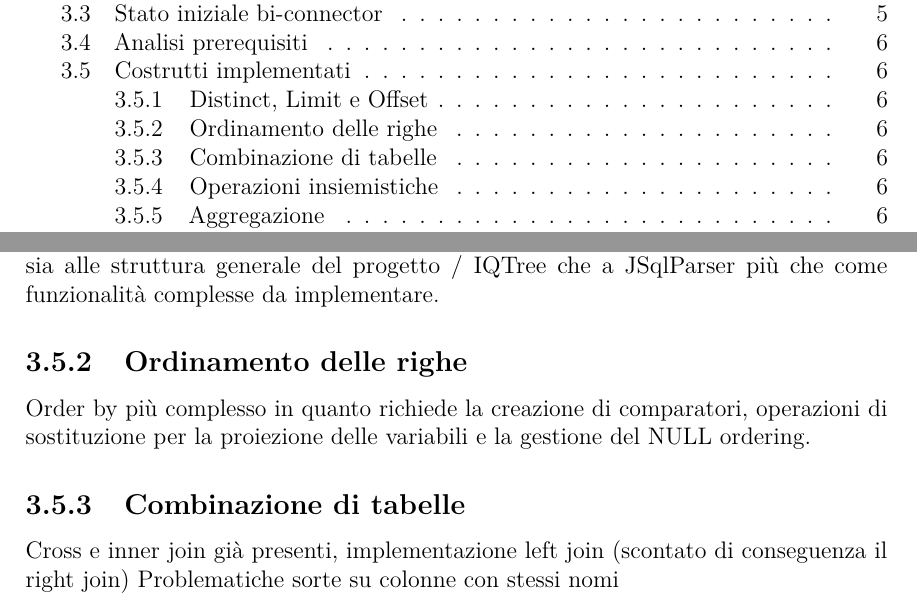
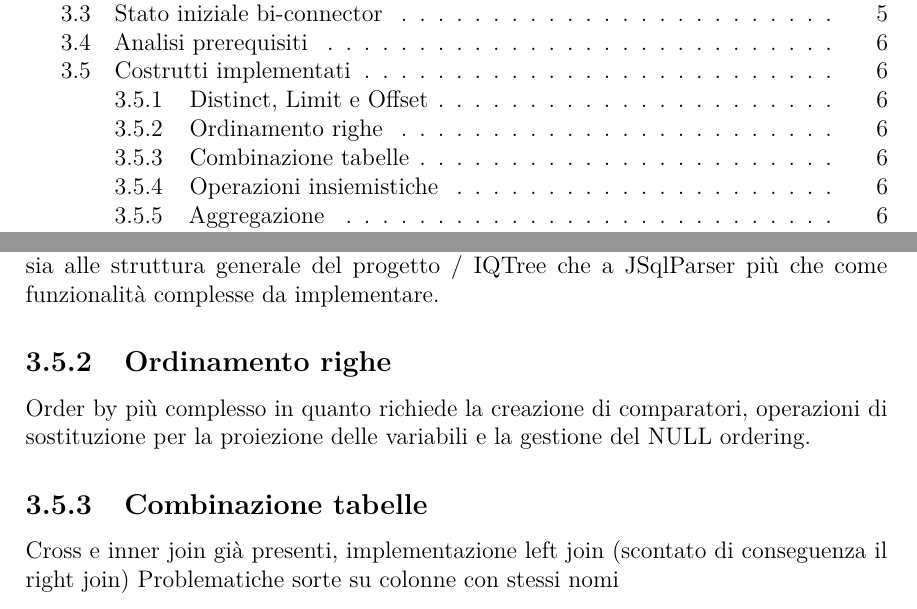
Before and after one commit to ManuelaCorte/Tesi, a LaTeX thesis (Tesi.tex, which reads chapters/experience.tex): two parts of pages 2 and 8 of 13, joined at a grey line, cut so that both start at the same text. Compiled offline with pdfLaTeX.

Commit message:
Fixed grammar error in index

```diff
--- a/chapters/experience.tex
+++ b/chapters/experience.tex
@@ -38,11 +38,11 @@ Distinct implementato tramite un semplice IQ node Distinct
 Limit e Offset implementati con un filtro
 Interessanti principalmente in quanto sono stati un primo approccio sia alle struttura generale del progetto / IQTree che a JSqlParser più che come funzionalità complesse da implementare.
 
-\subsection{Ordinamento delle righe}
+\subsection{Ordinamento righe}
 Order by più complesso in quanto richiede la creazione di comparatori, operazioni di sostituzione per la proiezione delle variabili
 e la gestione del NULL ordering.
 
-\subsection{Combinazione di tabelle}
+\subsection{Combinazione tabelle}
 Cross e inner join già presenti, implementazione left join (scontato di conseguenza il right join)
 Problematiche sorte su colonne con stessi nomi
 
```
Also changed, not shown: Tesi.pdf, 6 other files.
